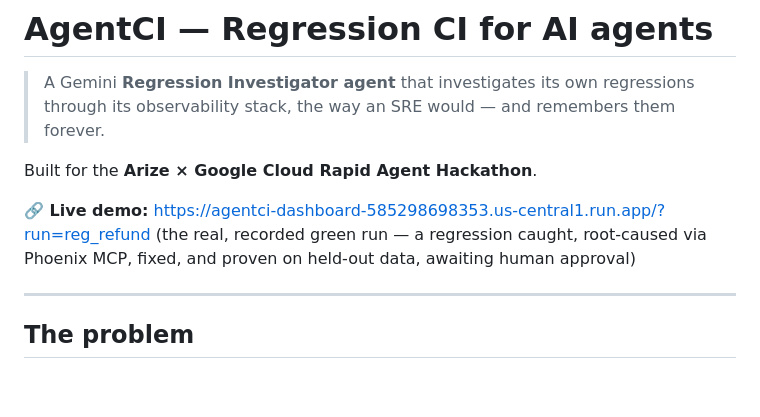
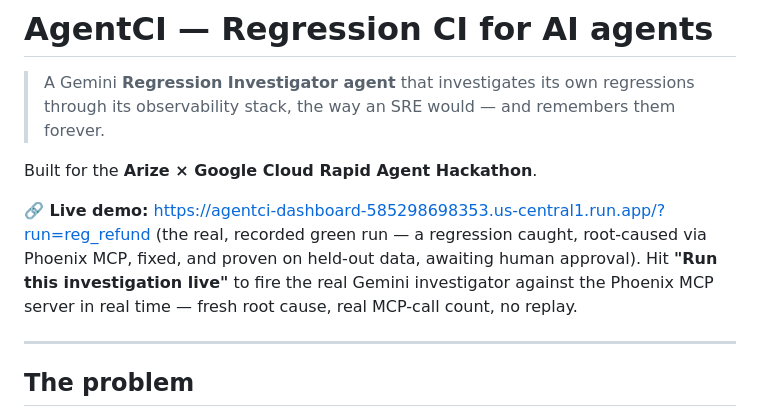
Before and after one commit to Ami-Khokhar/AgentCI, a Markdown page: README.md, the part around the change. Rendered like a GitHub page; blank space fills up the shorter version.

Commit message:
docs(README): note the live-investigator button on the hosted demo
Co-Authored-By: Claude Fable 5 <noreply@anthropic.com>

```diff
--- a/README.md
+++ b/README.md
@@ -7,7 +7,9 @@ Built for the **Arize × Google Cloud Rapid Agent Hackathon**.
 
 **🔗 Live demo:** https://agentci-dashboard-585298698353.us-central1.run.app/?run=reg_refund
 (the real, recorded green run — a regression caught, root-caused via Phoenix MCP, fixed, and
-proven on held-out data, awaiting human approval)
+proven on held-out data, awaiting human approval). Hit **"Run this investigation live"** to fire
+the real Gemini investigator against the Phoenix MCP server in real time — fresh root cause, real
+MCP-call count, no replay.
 
 ---
 
```
